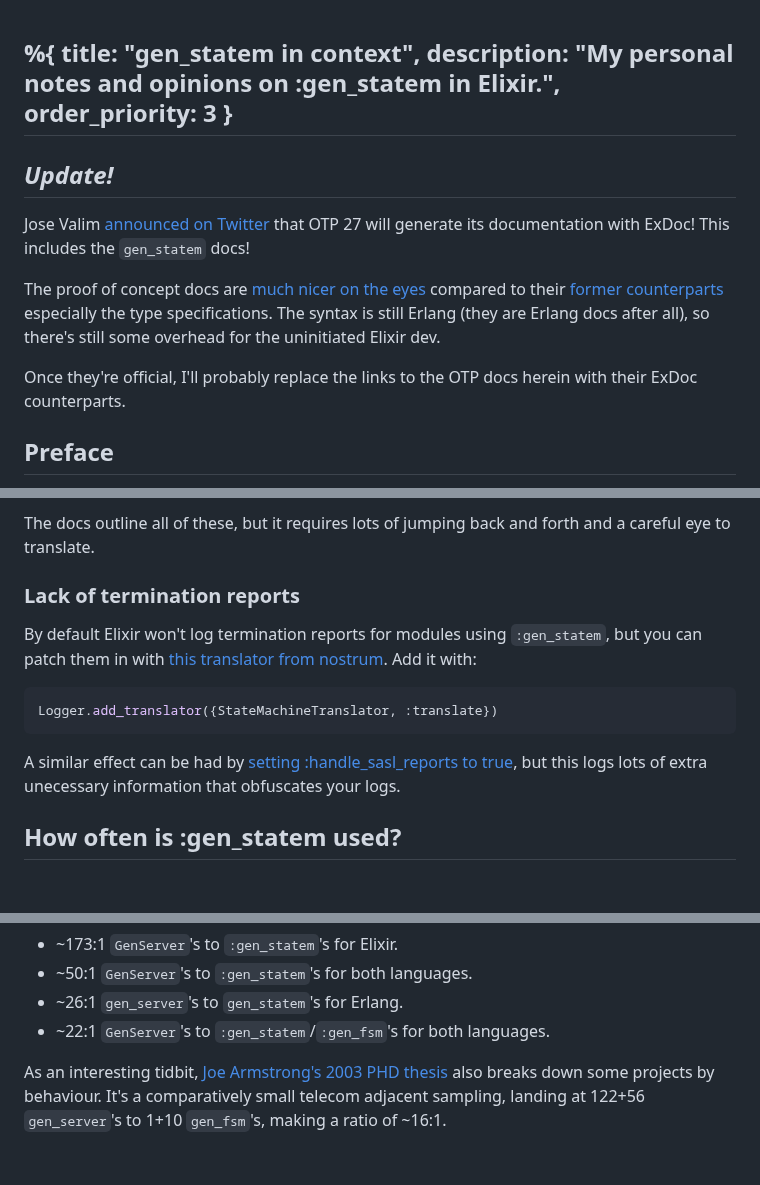
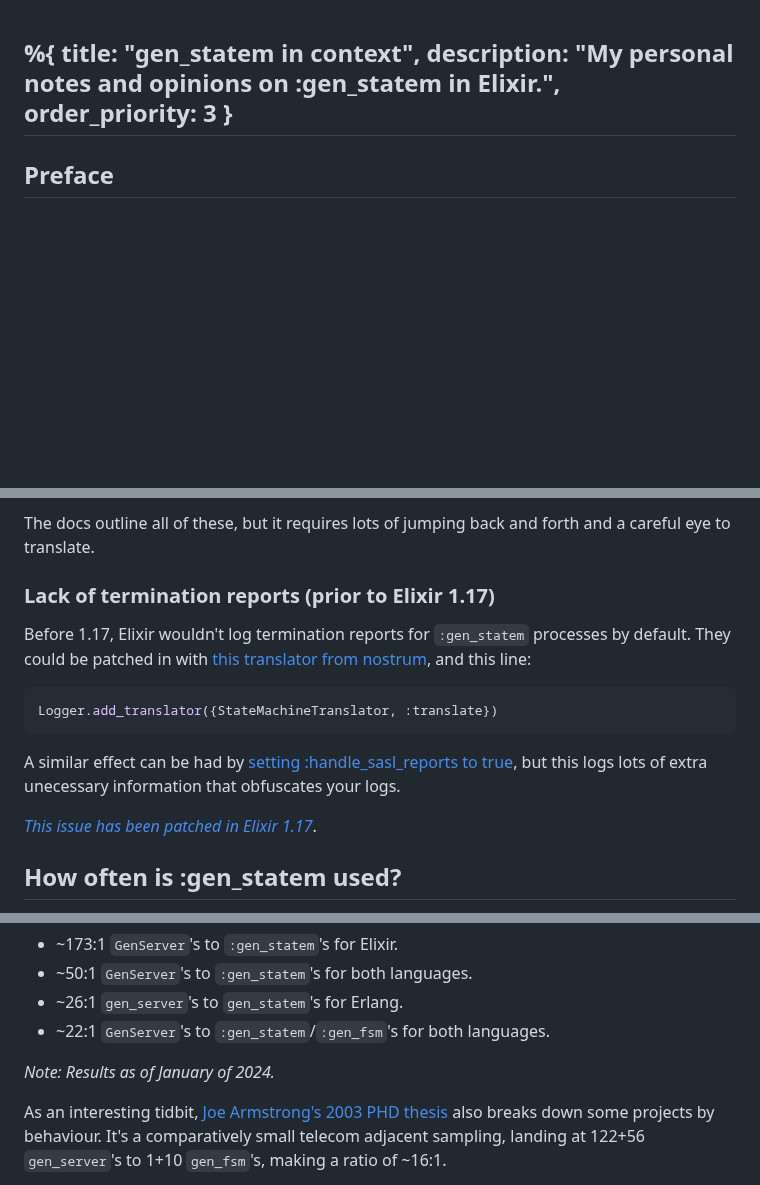
Before and after one commit to Moosieus/blog, a Markdown page: content/gen_statem_in_context.md, 3 parts joined by grey strips. Drawn GitHub-style; blank space fills up the shorter version.

Commit message:
update gen_statem article

````diff
--- a/content/gen_statem_in_context.md
+++ b/content/gen_statem_in_context.md
@@ -4,13 +4,6 @@
   order_priority: 3
 }
 ---
-## *Update!*
-Jose Valim [announced on Twitter](https://twitter.com/josevalim/status/1749453086232351173) that OTP 27 will generate its documentation with ExDoc! This includes the `gen_statem` docs!
-
-The proof of concept docs are [much nicer on the eyes](https://erlang.org/documentation/doc-15.0-rc1/lib/stdlib-6.0/doc/html/gen_statem.html#t:action/0) compared to their [former counterparts](https://www.erlang.org/doc/man/gen_statem.html#type-action) especially the type specifications. The syntax is still Erlang (they are Erlang docs after all), so there's still some overhead for the uninitiated Elixir dev.
-
-Once they're official, I'll probably replace the links to the OTP docs herein with their ExDoc counterparts.
-
 ## Preface
 In this post, I hope to capture some of the institutional knowledge around `:gen_statem` I wish I had when first using it. Overall it's a really awesome behaviour particularly for dealing with network connections and protocols.
 
@@ -87,13 +80,15 @@ Initially it can be difficult to follow `:gen_statem`'s syntax, specifically:
 
 The docs outline all of these, but it requires lots of jumping back and forth and a careful eye to translate.
 
-### Lack of termination reports
-By default Elixir won't log termination reports for modules using `:gen_statem`, but you can patch them in with [this translator from nostrum](https://github.com/Kraigie/nostrum/blob/master/lib/nostrum/state_machine_translator.ex). Add it with:
+### Lack of termination reports (prior to Elixir 1.17)
+Before 1.17, Elixir wouldn't log termination reports for `:gen_statem` processes by default. They could be patched in with [this translator from nostrum](https://github.com/Kraigie/nostrum/blob/master/lib/nostrum/state_machine_translator.ex), and this line:
 ```elixir
 Logger.add_translator({StateMachineTranslator, :translate})
 ```
 
 A similar effect can be had by [setting :handle_sasl_reports to true](https://hexdocs.pm/logger/1.16.0/Logger.html#module-boot-configuration), but this logs lots of extra unecessary information that obfuscates your logs.
+
+[*This issue has been patched in Elixir 1.17*](https://github.com/elixir-lang/elixir/pull/13451).
 
 ## How often is :gen_statem used?
 The following are searches for invocations of `:gen_statem` and `GenServer` (at time of writing) across Elixir and Erlang repos on github (excluding forks and archives):
@@ -111,6 +106,8 @@ Calculating the ratios, we net some interesting results:
 - ~50:1 `GenServer`'s to `:gen_statem`'s for both languages.
 - ~26:1 `gen_server`'s to `gen_statem`'s for Erlang.
 - ~22:1 `GenServer`'s to `:gen_statem`/`:gen_fsm`'s for both languages.
+
+*Note: Results as of January of 2024.*
 
 As an interesting tidbit, [Joe Armstrong's 2003 PHD thesis](https://erlang.org/download/armstrong_thesis_2003.pdf) also breaks down some projects by behaviour. It's a comparatively small telecom adjacent sampling, landing at 122+56 `gen_server`'s to 1+10 `gen_fsm`'s, making a ratio of ~16:1.
 
````
